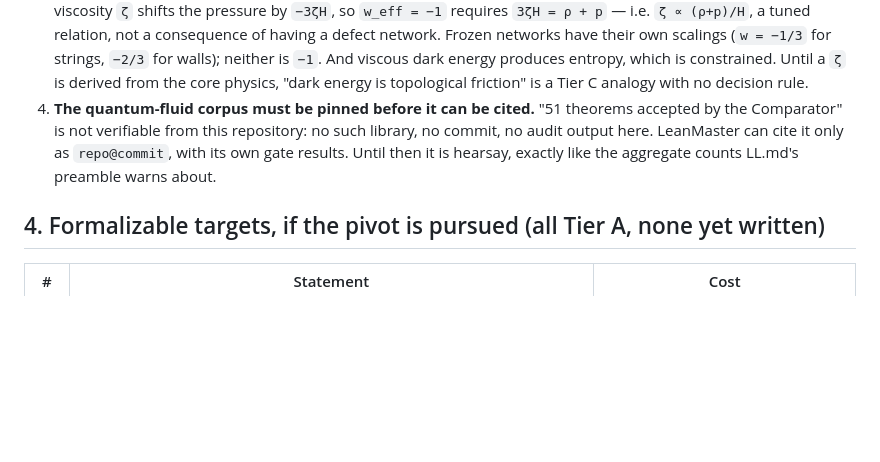
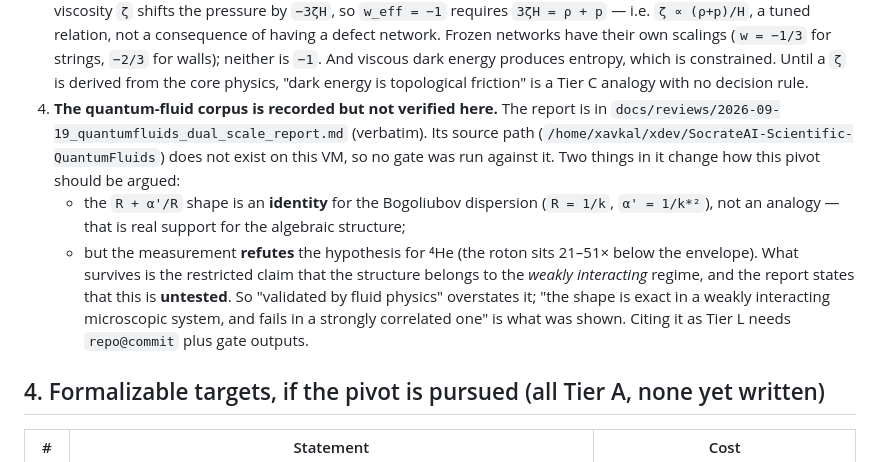
Before and after one commit to xaviercallens/SocrateAI-Scientific-Agora-LeanMaster, a Markdown page: docs/THOUGHT_EXPERIMENT_VORTEX_CORE.md, the part around the change. GitHub-like rendering; blank space fills up the shorter version.

```diff
--- a/docs/THOUGHT_EXPERIMENT_VORTEX_CORE.md
+++ b/docs/THOUGHT_EXPERIMENT_VORTEX_CORE.md
@@ -67,10 +67,18 @@ forbidden" it is false.
    (`w = −1/3` for strings, `−2/3` for walls); neither is `−1`. And viscous dark energy produces entropy, which is
    constrained. Until a `ζ` is derived from the core physics, "dark energy is topological friction" is a Tier C
    analogy with no decision rule.
-4. **The quantum-fluid corpus must be pinned before it can be cited.** "51 theorems accepted by the Comparator" is
-   not verifiable from this repository: no such library, no commit, no audit output here. LeanMaster can cite it
-   only as `repo@commit`, with its own gate results. Until then it is hearsay, exactly like the aggregate counts
-   LL.md's preamble warns about.
+4. **The quantum-fluid corpus is recorded but not verified here.** The report is in
+   `docs/reviews/2026-09-19_quantumfluids_dual_scale_report.md` (verbatim). Its source path
+   (`/home/xavkal/xdev/SocrateAI-Scientific-QuantumFluids`) does not exist on this VM, so no gate was run against
+   it. Two things in it change how this pivot should be argued:
+   * the `R + α'/R` shape is an **identity** for the Bogoliubov dispersion (`R = 1/k`, `α' = 1/k*²`), not an
+     analogy — that is real support for the algebraic structure;
+   * but the measurement **refutes** the hypothesis for ⁴He (the roton sits 21–51× below the envelope). What
+     survives is the restricted claim that the structure belongs to the *weakly interacting* regime, and the
+     report states that this is **untested**.
+   So "validated by fluid physics" overstates it; "the shape is exact in a weakly interacting microscopic system,
+   and fails in a strongly correlated one" is what was shown. Citing it as Tier L needs `repo@commit` plus gate
+   outputs.
 
 ## 4. Formalizable targets, if the pivot is pursued (all Tier A, none yet written)
 
```
Also changed, not shown: docs/reviews/2026-09-19_quantumfluids_dual_scale_report.md (added, +90 -0 lines).
